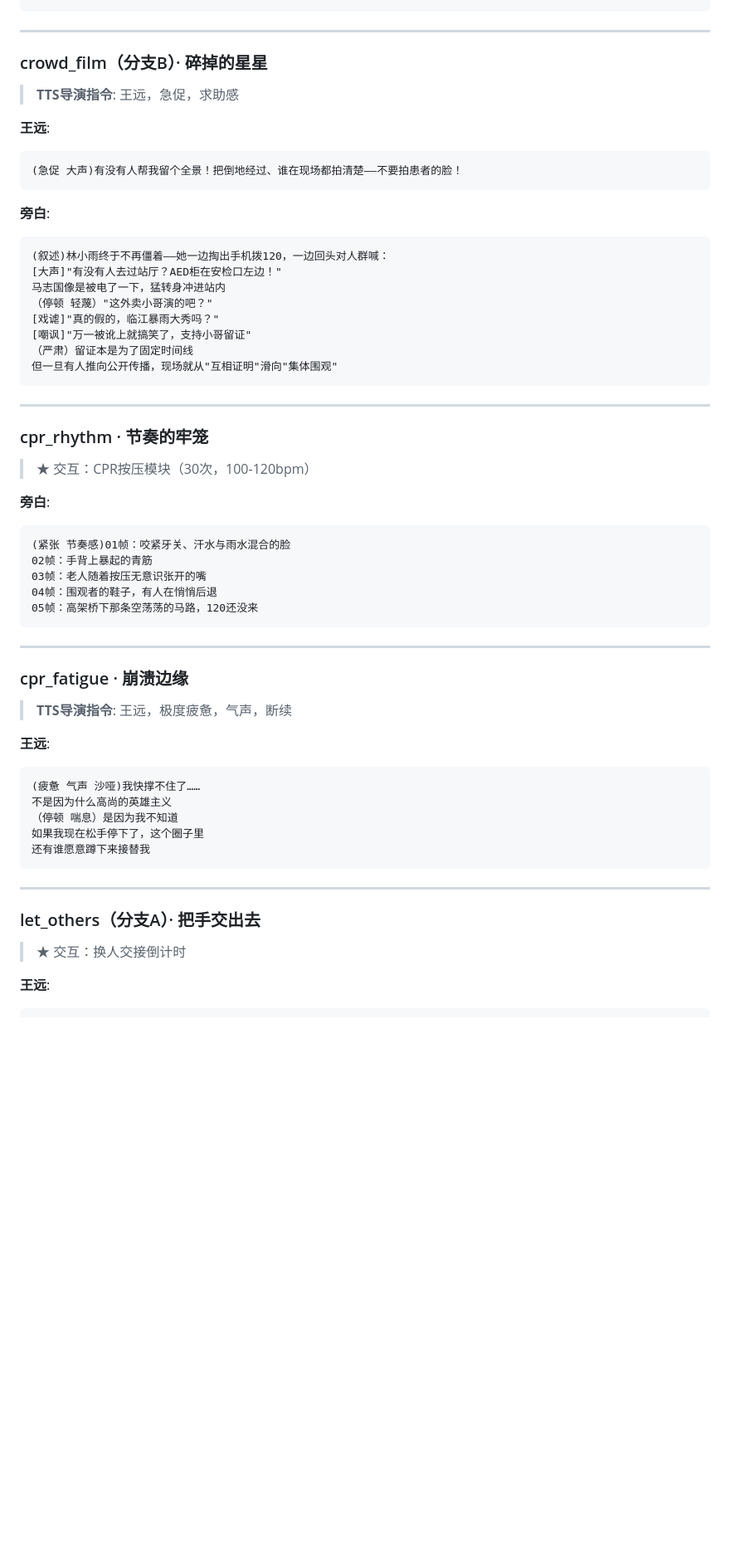
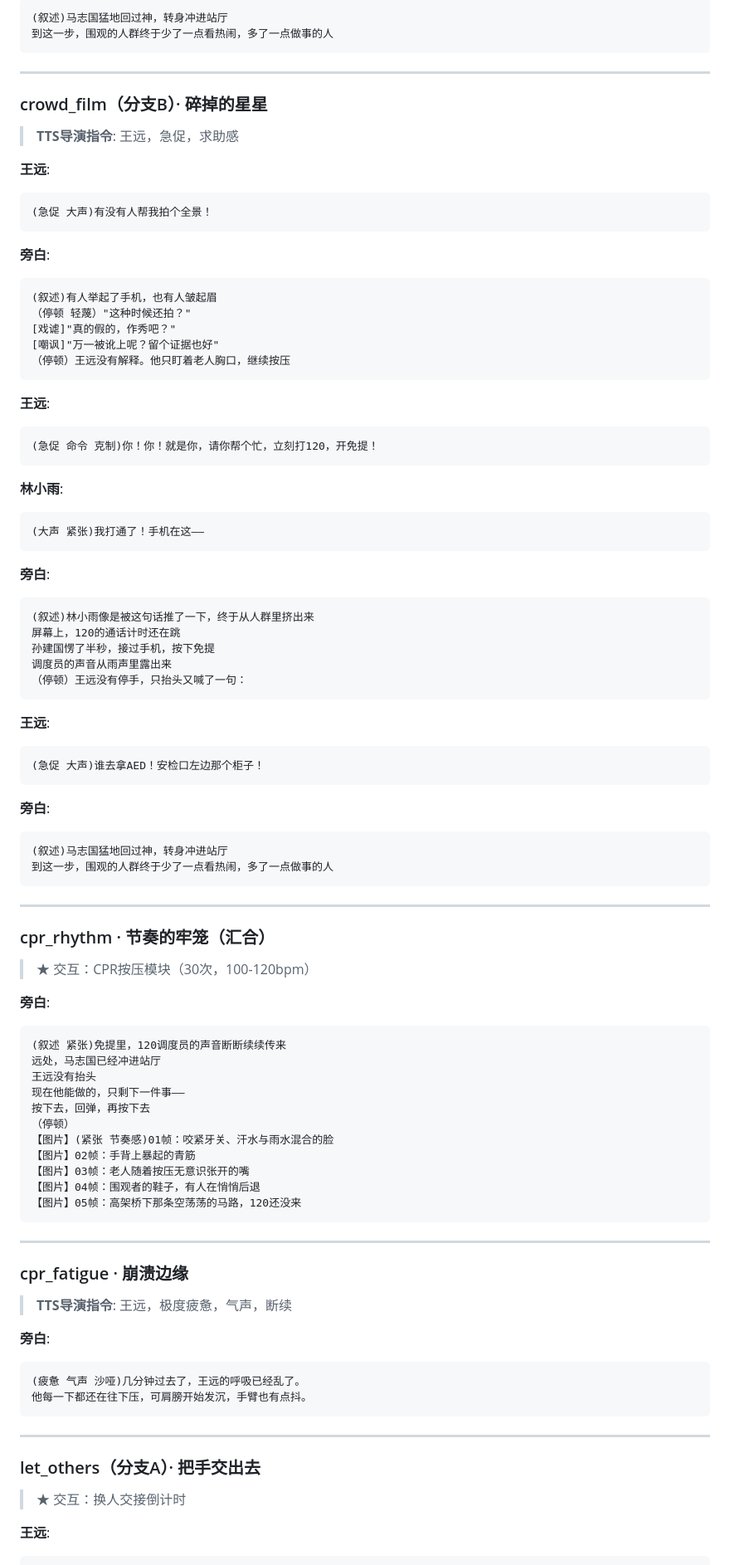
Before and after one commit to wrddgg/AED-game, a Markdown page: 台词.md, the part around one of its changes. Shown at 83% size. Rendered like a GitHub page; blank space fills up the shorter version.

````diff
--- a/台词.md
+++ b/台词.md
@@ -259,58 +298,104 @@
+```
+(叙述)马志国猛地回过神，转身冲进站厅
+到这一步，围观的人群终于少了一点看热闹，多了一点做事的人
 ```
 
 ---
 
 ### crowd_film（分支B）· 碎掉的星星
+
 > **TTS导演指令**: 王远，急促，求助感
 
 **王远**:
+
 ```
-(急促 大声)有没有人帮我留个全景！把倒地经过、谁在现场都拍清楚——不要拍患者的脸！
+(急促 大声)有没有人帮我拍个全景！
 ```
 
 **旁白**:
+
 ```
-(叙述)林小雨终于不再僵着——她一边掏出手机拨120，一边回头对人群喊：
-[大声]"有没有人去过站厅？AED柜在安检口左边！"
-马志国像是被电了一下，猛转身冲进站内
-（停顿 轻蔑）"这外卖小哥演的吧？"
-[戏谑]"真的假的，临江暴雨大秀吗？"
-[嘲讽]"万一被讹上就搞笑了，支持小哥留证"
-（严肃）留证本是为了固定时间线
-但一旦有人推向公开传播，现场就从"互相证明"滑向"集体围观"
+(叙述)有人举起了手机，也有人皱起眉
+（停顿 轻蔑）"这种时候还拍？"
+[戏谑]"真的假的，作秀吧？"
+[嘲讽]"万一被讹上呢？留个证据也好"
+（停顿）王远没有解释。他只盯着老人胸口，继续按压
+```
+
+**王远**:
+
+```
+(急促 命令 克制)你！你！就是你，请你帮个忙，立刻打120，开免提！
+```
+
+**林小雨**:
+
+```
+(大声 紧张)我打通了！手机在这——
+```
+
+**旁白**:
+
+```
+(叙述)林小雨像是被这句话推了一下，终于从人群里挤出来
+屏幕上，120的通话计时还在跳
+孙建国愣了半秒，接过手机，按下免提
+调度员的声音从雨声里露出来
+（停顿）王远没有停手，只抬头又喊了一句：
+```
+
+**王远**:
+
+```
+(急促 大声)谁去拿AED！安检口左边那个柜子！
+```
+
+**旁白**:
+
+```
+(叙述)马志国猛地回过神，转身冲进站厅
+到这一步，围观的人群终于少了一点看热闹，多了一点做事的人
 ```
 
 ---
 
-### cpr_rhythm · 节奏的牢笼
+### cpr_rhythm · 节奏的牢笼（汇合）
+
 > ★ 交互：CPR按压模块（30次，100-120bpm）
 
 **旁白**:
+
 ```
-(紧张 节奏感)01帧：咬紧牙关、汗水与雨水混合的脸
-02帧：手背上暴起的青筋
-03帧：老人随着按压无意识张开的嘴
-04帧：围观者的鞋子，有人在悄悄后退
-05帧：高架桥下那条空荡荡的马路，120还没来
+(叙述 紧张)免提里，120调度员的声音断断续续传来
+远处，马志国已经冲进站厅
+王远没有抬头
+现在他能做的，只剩下一件事——
+按下去，回弹，再按下去
+（停顿）
+【图片】(紧张 节奏感)01帧：咬紧牙关、汗水与雨水混合的脸
+【图片】02帧：手背上暴起的青筋
+【图片】03帧：老人随着按压无意识张开的嘴
+【图片】04帧：围观者的鞋子，有人在悄悄后退
+【图片】05帧：高架桥下那条空荡荡的马路，120还没来
 ```
 
 ---
 
 ### cpr_fatigue · 崩溃边缘
+
 > **TTS导演指令**: 王远，极度疲惫，气声，断续
 
-**王远**:
+**旁白**:
+
 ```
-(疲惫 气声 沙哑)我快撑不住了……
-不是因为什么高尚的英雄主义
-（停顿 喘息）是因为我不知道
-如果我现在松手停下了，这个圈子里
-还有谁愿意蹲下来接替我
+(疲惫 气声 沙哑)几分钟过去了，王远的呼吸已经乱了。
+他每一下都还在往下压，可肩膀开始发沉，手臂也有点抖。
 ```
 
 ---
 
 ### let_others（分支A）· 把手交出去
+
 > ★ 交互：换人交接倒计时
 
 **王远**:
````
Also changed, not shown: other parts of 台词.md (+333 -244 lines).
